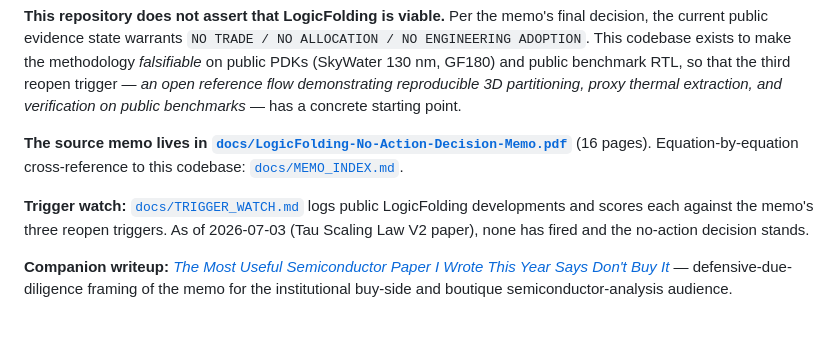
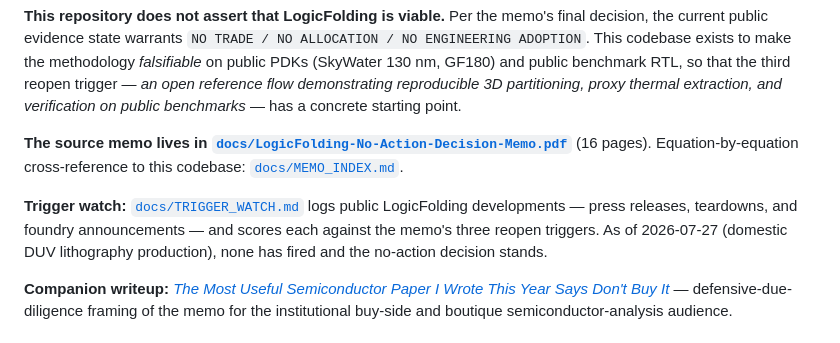
Before and after one commit to aurascoper/logic-folding-reference-flow, a Markdown page: README.md, the part around the change. GitHub-like rendering.

```diff
--- a/README.md
+++ b/README.md
@@ -6,7 +6,7 @@ An open reference flow for evaluating LogicFolding-style 3D-native logic folding
 
 **The source memo lives in [`docs/LogicFolding-No-Action-Decision-Memo.pdf`](./docs/LogicFolding-No-Action-Decision-Memo.pdf)** (16 pages). Equation-by-equation cross-reference to this codebase: [`docs/MEMO_INDEX.md`](./docs/MEMO_INDEX.md).
 
-**Trigger watch:** [`docs/TRIGGER_WATCH.md`](./docs/TRIGGER_WATCH.md) logs public LogicFolding developments and scores each against the memo's three reopen triggers. As of 2026-07-03 (Tau Scaling Law V2 paper), none has fired and the no-action decision stands.
+**Trigger watch:** [`docs/TRIGGER_WATCH.md`](./docs/TRIGGER_WATCH.md) logs public LogicFolding developments — press releases, teardowns, and foundry announcements — and scores each against the memo's three reopen triggers. As of 2026-07-27 (domestic DUV lithography production), none has fired and the no-action decision stands.
 
 **Companion writeup:** [*The Most Useful Semiconductor Paper I Wrote This Year Says Don't Buy It*](https://aurascoper.substack.com/p/the-most-useful-semiconductor-paper) — defensive-due-diligence framing of the memo for the institutional buy-side and boutique semiconductor-analysis audience.
 
```
Also changed, not shown: docs/TRIGGER_WATCH.md (+36 -0 lines).
